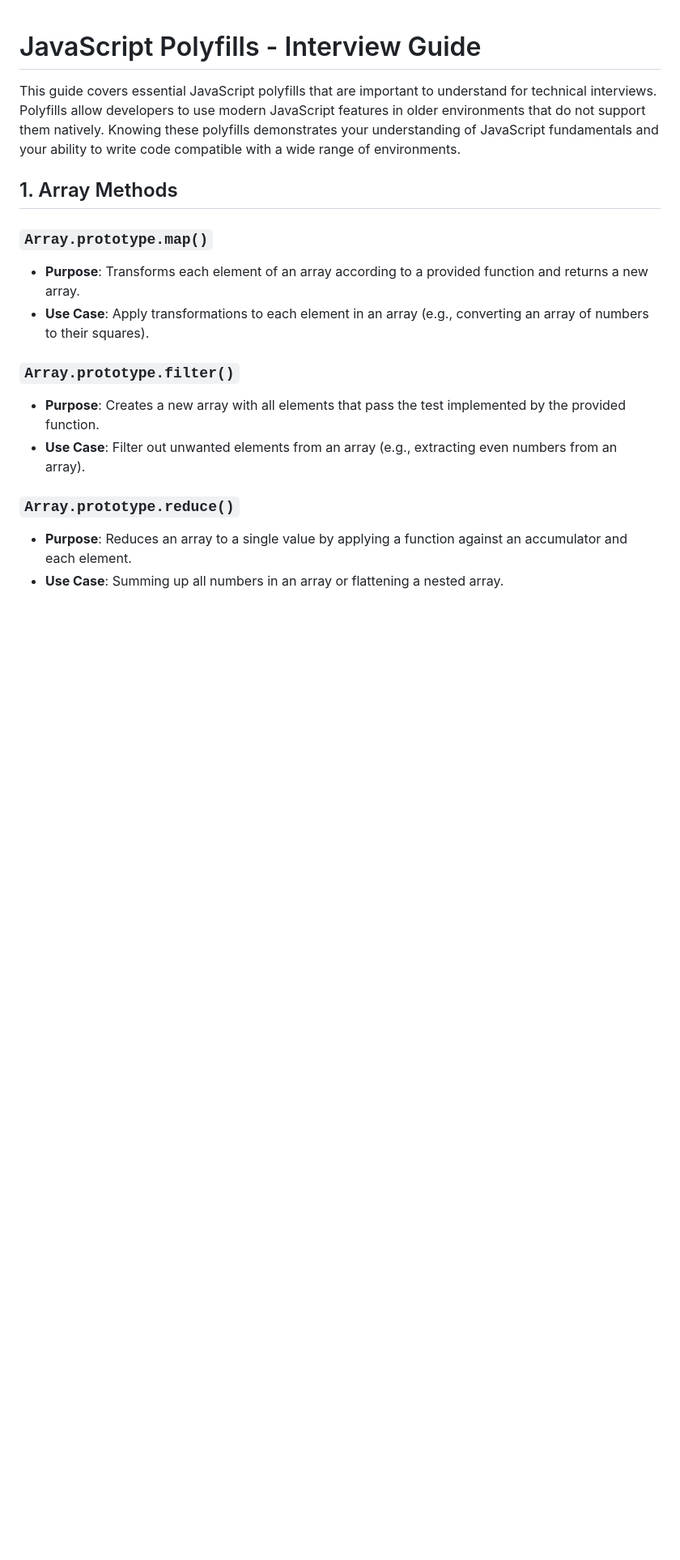
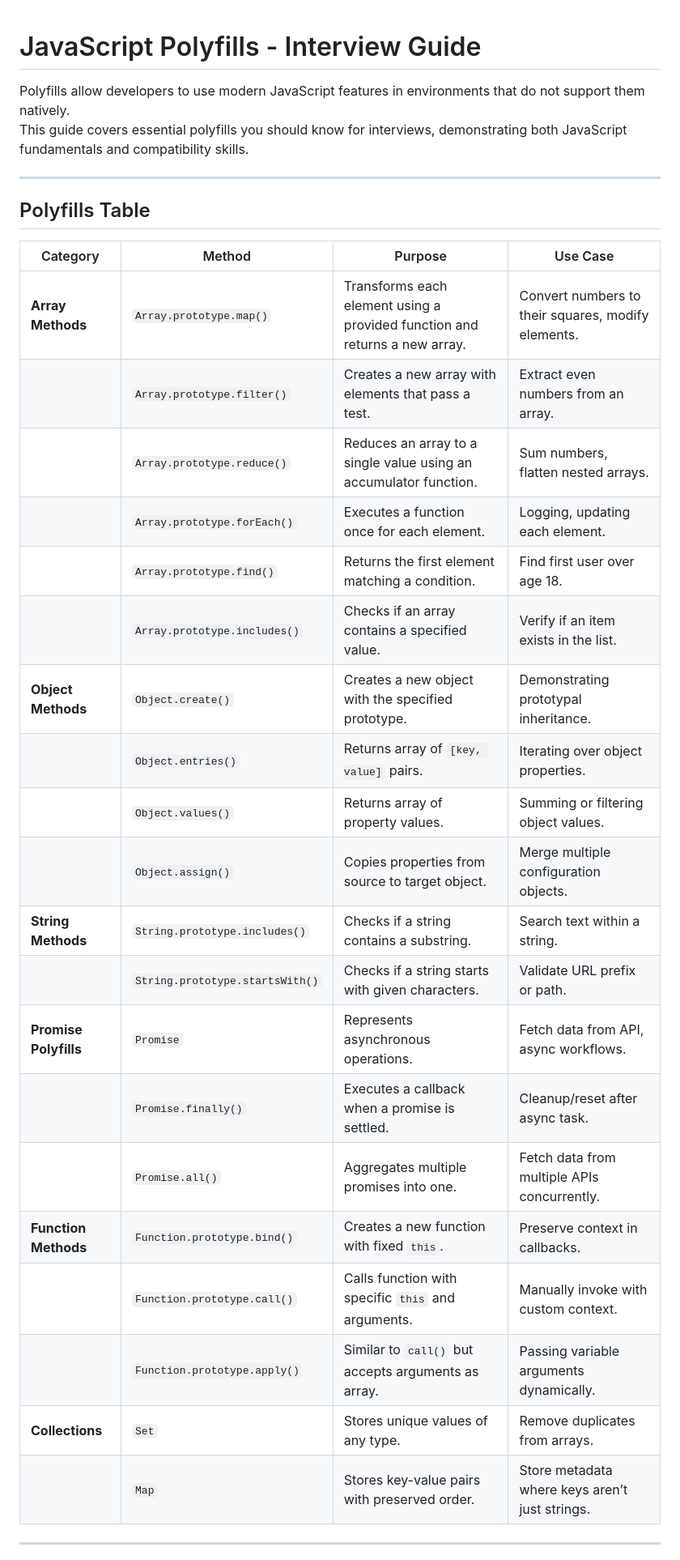
Before and after one commit to sanchit0496/javascript-polyfills, a Markdown page: readme.md, the part around one of its changes. Shown at 81% size. GitHub-like rendering; blank space fills up the shorter version.

```diff
--- a/readme.md
+++ b/readme.md
@@ -1,18 +1,34 @@
 # JavaScript Polyfills - Interview Guide
 
-This guide covers essential JavaScript polyfills that are important to understand for technical interviews. Polyfills allow developers to use modern JavaScript features in older environments that do not support them natively. Knowing these polyfills demonstrates your understanding of JavaScript fundamentals and your ability to write code compatible with a wide range of environments.
+Polyfills allow developers to use modern JavaScript features in environments that do not support them natively.
+This guide covers essential polyfills you should know for interviews, demonstrating both JavaScript fundamentals and compatibility skills.
 
-## 1. Array Methods
+---
 
-### `Array.prototype.map()`
-- **Purpose**: Transforms each element of an array according to a provided function and returns a new array.
-- **Use Case**: Apply transformations to each element in an array (e.g., converting an array of numbers to their squares).
+## Polyfills Table
 
-### `Array.prototype.filter()`
-- **Purpose**: Creates a new array with all elements that pass the test implemented by the provided function.
-- **Use Case**: Filter out unwanted elements from an array (e.g., extracting even numbers from an array).
+| Category | Method | Purpose | Use Case |
+|----------|---------|---------|----------|
+| **Array Methods** | `Array.prototype.map()` | Transforms each element using a provided function and returns a new array. | Convert numbers to their squares, modify elements. |
+| | `Array.prototype.filter()` | Creates a new array with elements that pass a test. | Extract even numbers from an array. |
+| | `Array.prototype.reduce()` | Reduces an array to a single value using an accumulator function. | Sum numbers, flatten nested arrays. |
+| | `Array.prototype.forEach()` | Executes a function once for each element. | Logging, updating each element. |
+| | `Array.prototype.find()` | Returns the first element matching a condition. | Find first user over age 18. |
+| | `Array.prototype.includes()` | Checks if an array contains a specified value. | Verify if an item exists in the list. |
+| **Object Methods** | `Object.create()` | Creates a new object with the specified prototype. | Demonstrating prototypal inheritance. |
+| | `Object.entries()` | Returns array of `[key, value]` pairs. | Iterating over object properties. |
+| | `Object.values()` | Returns array of property values. | Summing or filtering object values. |
+| | `Object.assign()` | Copies properties from source to target object. | Merge multiple configuration objects. |
+| **String Methods** | `String.prototype.includes()` | Checks if a string contains a substring. | Search text within a string. |
+| | `String.prototype.startsWith()` | Checks if a string starts with given characters. | Validate URL prefix or path. |
+| **Promise Polyfills** | `Promise` | Represents asynchronous operations. | Fetch data from API, async workflows. |
+| | `Promise.finally()` | Executes a callback when a promise is settled. | Cleanup/reset after async task. |
+| | `Promise.all()` | Aggregates multiple promises into one. | Fetch data from multiple APIs concurrently. |
+| **Function Methods** | `Function.prototype.bind()` | Creates a new function with fixed `this`. | Preserve context in callbacks. |
+| | `Function.prototype.call()` | Calls function with specific `this` and arguments. | Manually invoke with custom context. |
+| | `Function.prototype.apply()` | Similar to `call()` but accepts arguments as array. | Passing variable arguments dynamically. |
+| **Collections** | `Set` | Stores unique values of any type. | Remove duplicates from arrays. |
+| | `Map` | Stores key-value pairs with preserved order. | Store metadata where keys aren’t just strings. |
 
-### `Array.prototype.reduce()`
-- **Purpose**: Reduces an array to a single value by applying a function against an accumulator and each element.
-- **Use Case**: Summing up all numbers in an array or flattening a nested array.
+---
 
```
Also changed, not shown: other parts of readme.md (+11 -70 lines).
